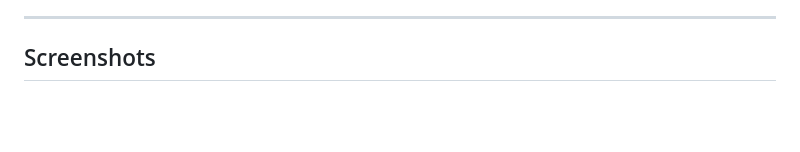
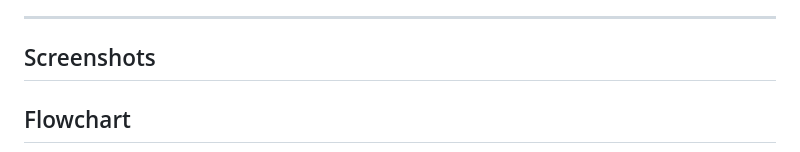
Before and after one commit to sardaaryan/eGain_Analyst_chatbot, a Markdown page: README.md, the part around one of its changes. Rendered like a GitHub page; blank space fills up the shorter version.

Commit message:
improving flowchart

````diff
--- a/README.md
+++ b/README.md
@@ -6,5 +6,8 @@ A browser-based customer support chatbot that helps users track shipments, under
 
 ## Screenshots
 
+
+
+## Flowchart
 ```mermaid
 flowchart TD
````
Also changed, not shown: other parts of README.md (+29 -37 lines).
